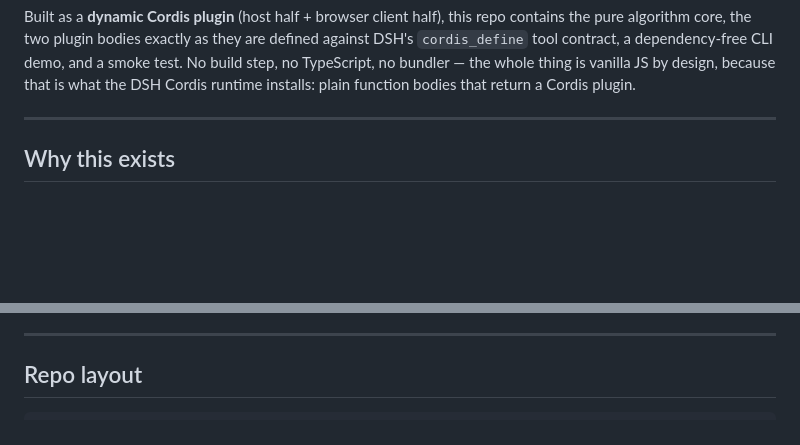
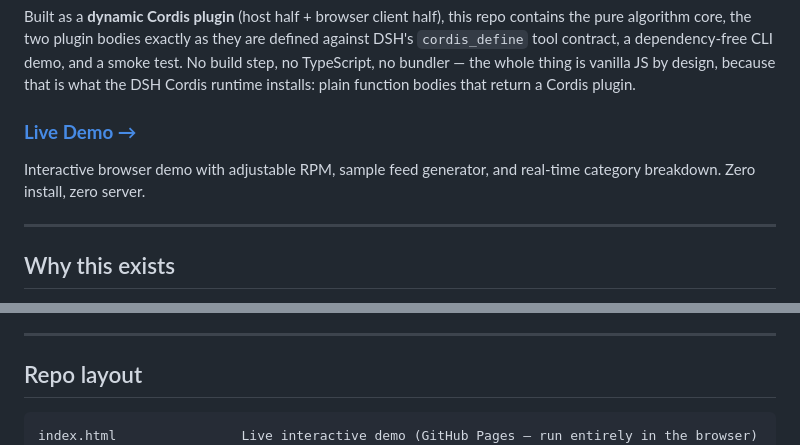
Before and after one commit to jweezy119/bottollbooth, a Markdown page: README.md, 2 parts joined by grey strips. Rendered like a GitHub page; blank space fills up the shorter version.

Commit message:
Add live demo link and GitHub Pages deployment
- index.html now listed in repo layout
- Live Demo link prominent at top of README
- GitHub Pages enabled (legacy build on main branch)

````diff
--- a/README.md
+++ b/README.md
@@ -13,6 +13,10 @@ are defined against DSH's `cordis_define` tool contract, a dependency-free CLI
 demo, and a smoke test. No build step, no TypeScript, no bundler — the whole
 thing is vanilla JS by design, because that is what the DSH Cordis runtime
 installs: plain function bodies that return a Cordis plugin.
+
+### **[Live Demo →](https://jweezy119.github.io/bottollbooth/)**
+
+Interactive browser demo with adjustable RPM, sample feed generator, and real-time category breakdown. Zero install, zero server.
 
 ---
 
@@ -38,6 +42,7 @@ owner, and — as a monetization experiment — carries a single affiliate CTA
 ## Repo layout
 
 ```
+index.html                Live interactive demo (GitHub Pages — run entirely in the browser)
 src/host/engine.js        Pure traffic-classification + revenue-impact engine
 src/host/plugin.host.js   The Cordis HOST-half plugin body (JSON-RPC handlers)
 src/client/plugin.client.js The Cordis CLIENT-half plugin body (dashboard UI)
````
